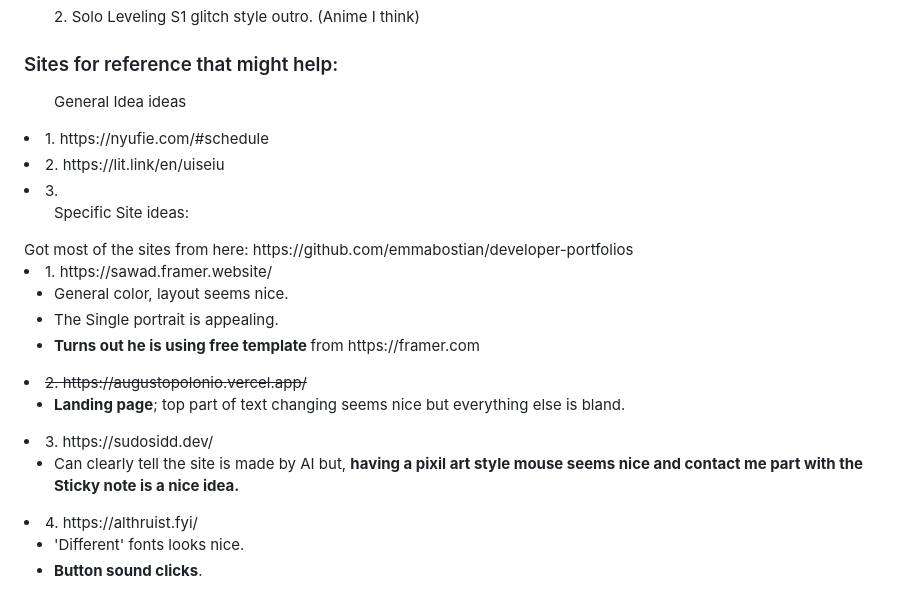
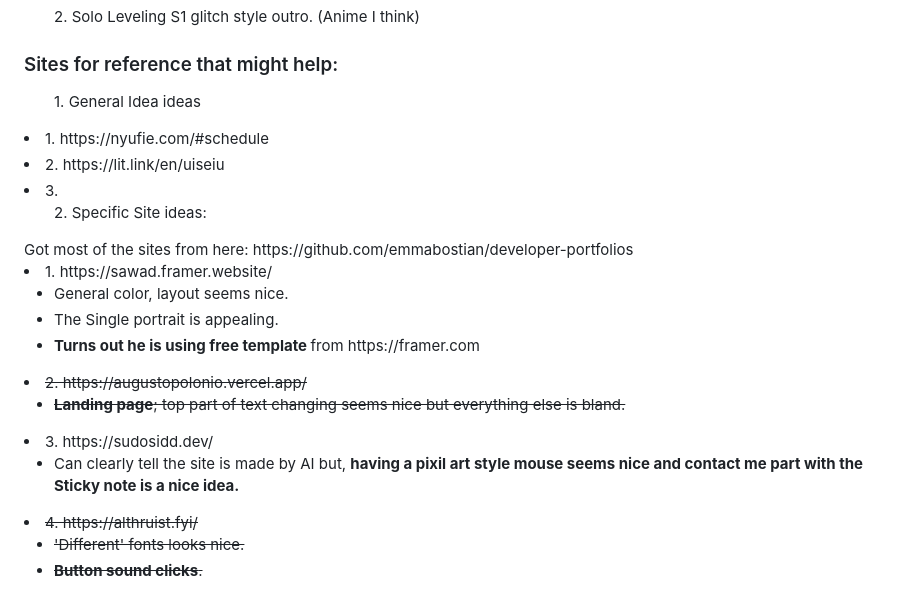
Before and after one commit to Swajan-me/Portfolio, a Markdown page: Update.md, the part around the change. GitHub-like rendering.

```diff
--- a/Update.md
+++ b/Update.md
@@ -14,12 +14,12 @@
   <ul>2. Solo Leveling S1 glitch style outro. (Anime I think)</ul>
 
 <h3> Sites for reference that might help: </h3>
-  <ul> General Idea ideas </ul>
+  <ul> 1. General Idea ideas </ul>
     <li> 1. https://nyufie.com/#schedule </li>
     <li> 2. https://lit.link/en/uiseiu </li>
     <li> 3. </li>
 
-  <ul> Specific Site ideas: </ul>
+  <ul> 2. Specific Site ideas: </ul>
   Got most of the sites from here:  https://github.com/emmabostian/developer-portfolios
     <li> 1. https://sawad.framer.website/ </li>
       <ul>
@@ -29,14 +29,16 @@
       </ul>
     <li><s> 2. https://augustopolonio.vercel.app/ </s></li>
       <ul>
-        <li> <strong>Landing page</strong>; top part of text changing seems nice but everything else is bland. </li>
+        <li> <s><strong>Landing page</strong>; top part of text changing seems nice but everything else is bland. </s></li>
       </ul>
     <li> 3. https://sudosidd.dev/</li>
     <ul>
         <li> Can clearly tell the site is made by AI but, <strong>having a pixil art style mouse seems nice and contact me part with the Sticky note is a nice idea.</strong> </li>
       </ul>
-    <li> 4. https://althruist.fyi/ </li>
+    <li> <s>4. https://althruist.fyi/ </s></li>
       <ul>
-        <li> 'Different' fonts looks nice. </li>
-        <li> <strong>Button sound clicks</strong>. </li>
+        <s>
+          <li> 'Different' fonts looks nice. </li>
+          <li> <strong>Button sound clicks</strong>. </li>
+        </s>
       </ul>
```
Also changed, not shown: Images/Me.jpg (added), 2 other files.
